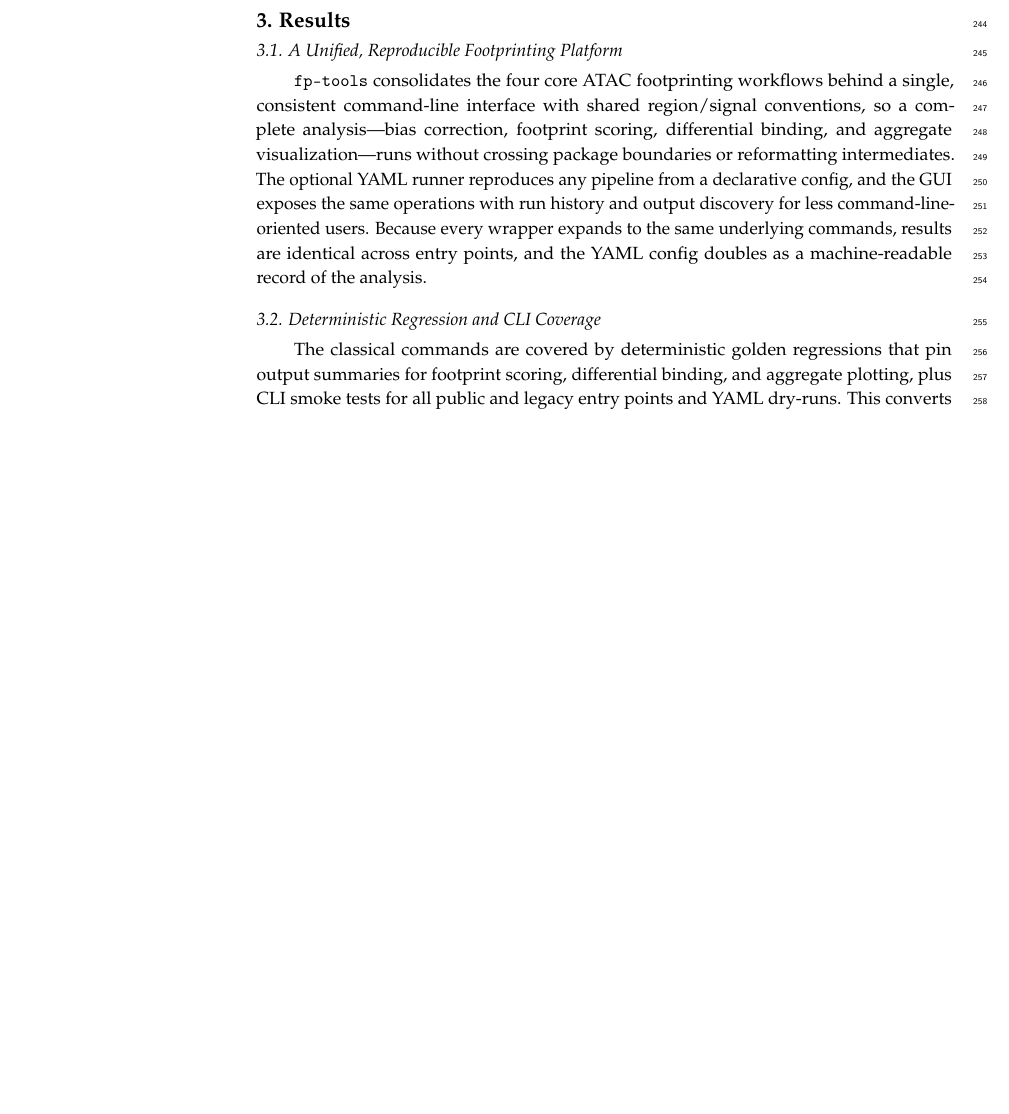
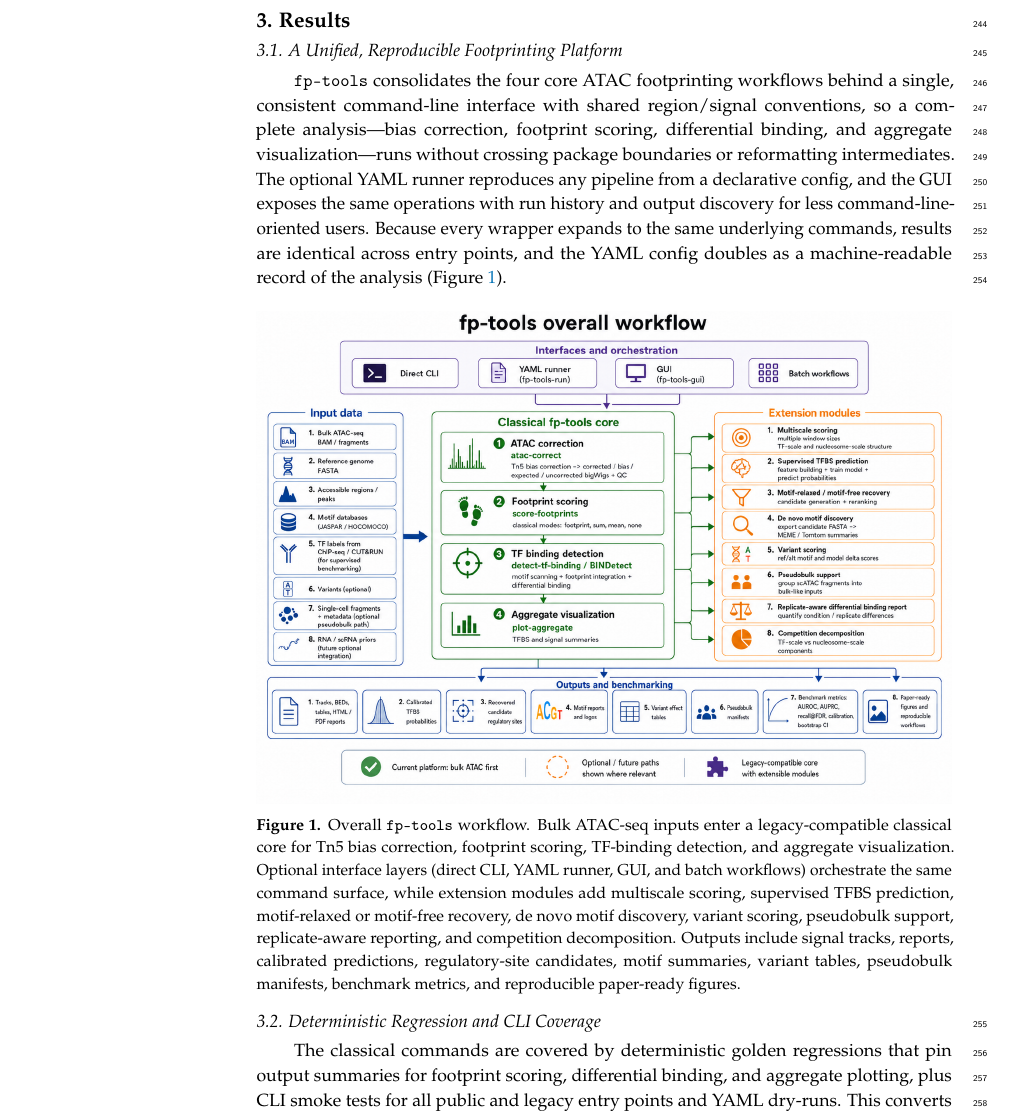
Before and after one commit to oncologylab/fp-tools, a LaTeX paper (paper/BioMedInformatics_manuscript/main.tex): part of page 7 of 14, cut so that both start at the same text, the shorter picture padded with empty space. Compiled offline with pdfLaTeX.

Commit message:
Add workflow figure to manuscript

```diff
--- a/paper/BioMedInformatics_manuscript/main.tex
+++ b/paper/BioMedInformatics_manuscript/main.tex
@@ -406,7 +406,22 @@ reformatting intermediates. The optional YAML runner reproduces any pipeline fro
 a declarative config, and the GUI exposes the same operations with run history and
 output discovery for less command-line-oriented users. Because every wrapper
 expands to the same underlying commands, results are identical across entry
-points, and the YAML config doubles as a machine-readable record of the analysis.
+points, and the YAML config doubles as a machine-readable record of the analysis
+(Figure~\ref{fig:workflow}).
+
+\begin{figure}[H]
+\includegraphics[width=\textwidth]{figures/fp-tools-workflow.png}
+\caption{Overall \texttt{fp-tools} workflow. Bulk ATAC-seq inputs enter a
+legacy-compatible classical core for Tn5 bias correction, footprint scoring,
+TF-binding detection, and aggregate visualization. Optional interface layers
+(direct CLI, YAML runner, GUI, and batch workflows) orchestrate the same command
+surface, while extension modules add multiscale scoring, supervised TFBS
+prediction, motif-relaxed or motif-free recovery, de novo motif discovery,
+variant scoring, pseudobulk support, replicate-aware reporting, and competition
+decomposition. Outputs include signal tracks, reports, calibrated predictions,
+regulatory-site candidates, motif summaries, variant tables, pseudobulk manifests,
+benchmark metrics, and reproducible paper-ready figures.\label{fig:workflow}}
+\end{figure}
 
 \subsection{Deterministic Regression and CLI Coverage}
 
```
Also changed, not shown: paper/BioMedInformatics_manuscript/figures/fp-tools-workflow.png (added), paper/BioMedInformatics_manuscript/main.pdf.
